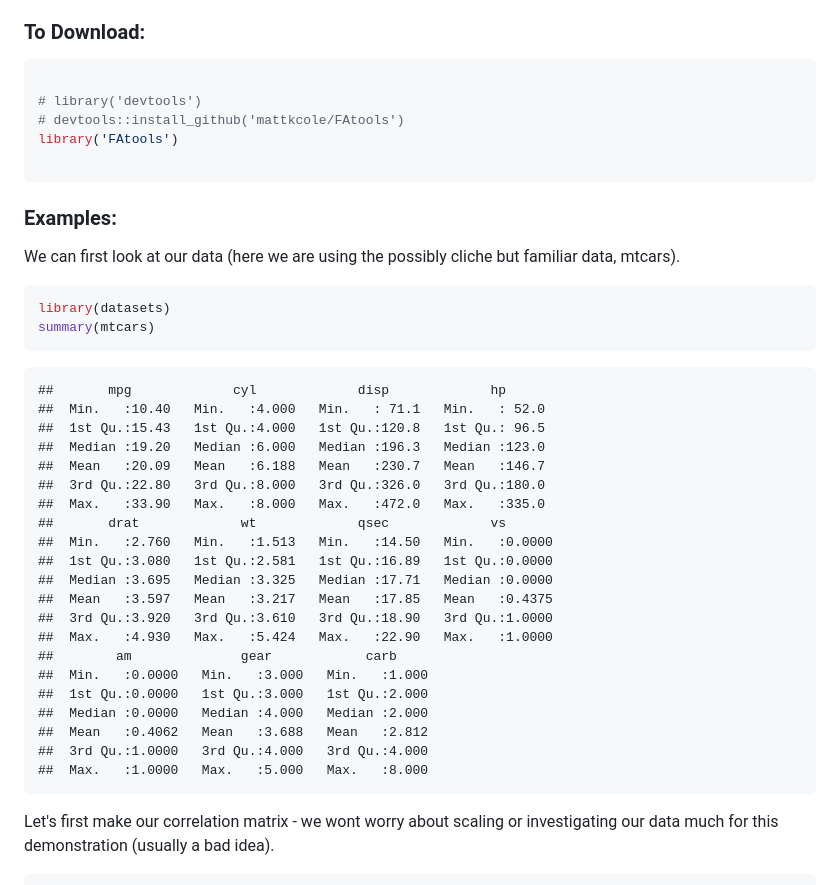
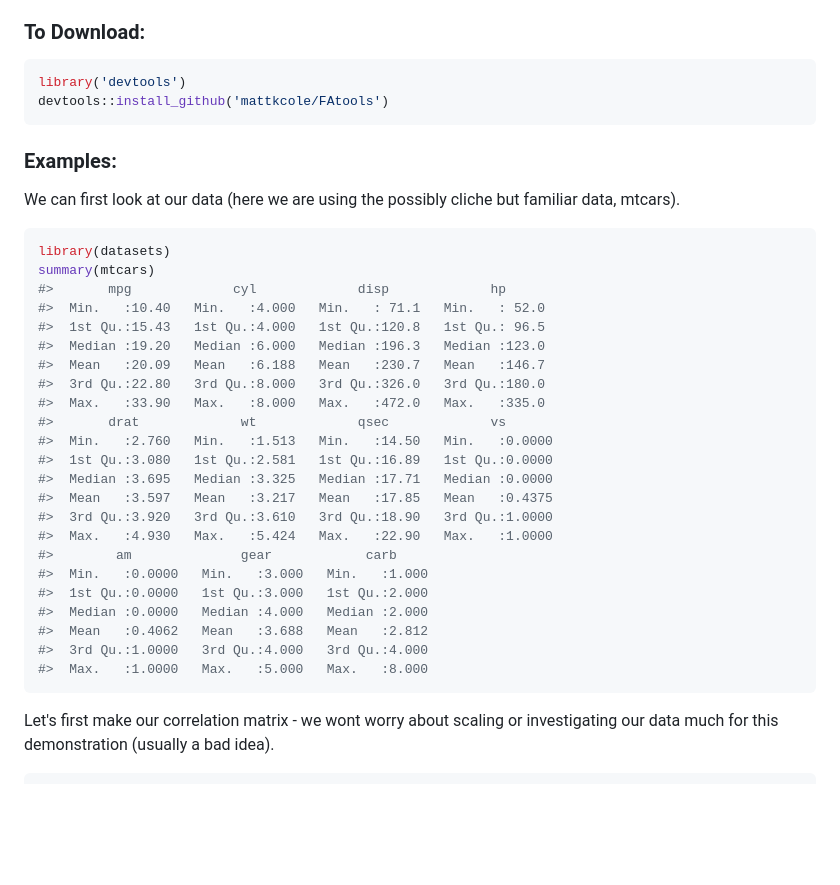
Before and after one commit to xmc2/FAtools, a Markdown page: readme.md, the part around the change printed below. Drawn GitHub-style; blank space fills up the shorter version.

````diff
--- a/readme.md
+++ b/readme.md
@@ -8,11 +9,8 @@ From choosing the numbers of factors to extract to inspecting loadings, factor a
 ### To Download:
 
 ``` r
-
-# library('devtools')
-# devtools::install_github('mattkcole/FAtools')
-library('FAtools')
-
+library('devtools')
+devtools::install_github('mattkcole/FAtools')
 ```
 
 ### Examples:
@@ -22,29 +20,28 @@ We can first look at our data (here we are using the possibly cliche but familia
 ``` r
 library(datasets)
 summary(mtcars)
+#>       mpg             cyl             disp             hp
+#>  Min.   :10.40   Min.   :4.000   Min.   : 71.1   Min.   : 52.0
+#>  1st Qu.:15.43   1st Qu.:4.000   1st Qu.:120.8   1st Qu.: 96.5
+#>  Median :19.20   Median :6.000   Median :196.3   Median :123.0
+#>  Mean   :20.09   Mean   :6.188   Mean   :230.7   Mean   :146.7
+#>  3rd Qu.:22.80   3rd Qu.:8.000   3rd Qu.:326.0   3rd Qu.:180.0
+#>  Max.   :33.90   Max.   :8.000   Max.   :472.0   Max.   :335.0
+#>       drat             wt             qsec             vs
+#>  Min.   :2.760   Min.   :1.513   Min.   :14.50   Min.   :0.0000
+#>  1st Qu.:3.080   1st Qu.:2.581   1st Qu.:16.89   1st Qu.:0.0000
+#>  Median :3.695   Median :3.325   Median :17.71   Median :0.0000
+#>  Mean   :3.597   Mean   :3.217   Mean   :17.85   Mean   :0.4375
+#>  3rd Qu.:3.920   3rd Qu.:3.610   3rd Qu.:18.90   3rd Qu.:1.0000
+#>  Max.   :4.930   Max.   :5.424   Max.   :22.90   Max.   :1.0000
+#>        am              gear            carb
+#>  Min.   :0.0000   Min.   :3.000   Min.   :1.000
+#>  1st Qu.:0.0000   1st Qu.:3.000   1st Qu.:2.000
+#>  Median :0.0000   Median :4.000   Median :2.000
+#>  Mean   :0.4062   Mean   :3.688   Mean   :2.812
+#>  3rd Qu.:1.0000   3rd Qu.:4.000   3rd Qu.:4.000
+#>  Max.   :1.0000   Max.   :5.000   Max.   :8.000
 ```
-
-    ##       mpg             cyl             disp             hp
-    ##  Min.   :10.40   Min.   :4.000   Min.   : 71.1   Min.   : 52.0
-    ##  1st Qu.:15.43   1st Qu.:4.000   1st Qu.:120.8   1st Qu.: 96.5
-    ##  Median :19.20   Median :6.000   Median :196.3   Median :123.0
-    ##  Mean   :20.09   Mean   :6.188   Mean   :230.7   Mean   :146.7
-    ##  3rd Qu.:22.80   3rd Qu.:8.000   3rd Qu.:326.0   3rd Qu.:180.0
-    ##  Max.   :33.90   Max.   :8.000   Max.   :472.0   Max.   :335.0
-    ##       drat             wt             qsec             vs
-    ##  Min.   :2.760   Min.   :1.513   Min.   :14.50   Min.   :0.0000
-    ##  1st Qu.:3.080   1st Qu.:2.581   1st Qu.:16.89   1st Qu.:0.0000
-    ##  Median :3.695   Median :3.325   Median :17.71   Median :0.0000
-    ##  Mean   :3.597   Mean   :3.217   Mean   :17.85   Mean   :0.4375
-    ##  3rd Qu.:3.920   3rd Qu.:3.610   3rd Qu.:18.90   3rd Qu.:1.0000
-    ##  Max.   :4.930   Max.   :5.424   Max.   :22.90   Max.   :1.0000
-    ##        am              gear            carb
-    ##  Min.   :0.0000   Min.   :3.000   Min.   :1.000
-    ##  1st Qu.:0.0000   1st Qu.:3.000   1st Qu.:2.000
-    ##  Median :0.0000   Median :4.000   Median :2.000
-    ##  Mean   :0.4062   Mean   :3.688   Mean   :2.812
-    ##  3rd Qu.:1.0000   3rd Qu.:4.000   3rd Qu.:4.000
-    ##  Max.   :1.0000   Max.   :5.000   Max.   :8.000
 
 Let's first make our correlation matrix - we wont worry about scaling or investigating our data much for this demonstration (usually a bad idea).
 
````
Also changed, not shown: other parts of readme.md (+55 -59 lines), README-scree_plot-1.png (added), README-unnamed-chunk-12-1.png (added), README-unnamed-chunk-6-1.png (added), Rplot.png (added), 14 other files.
